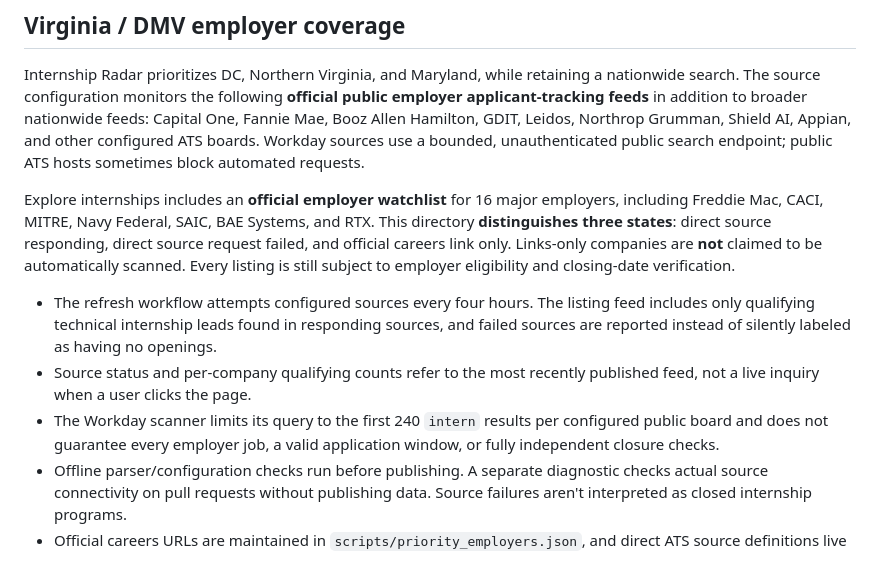
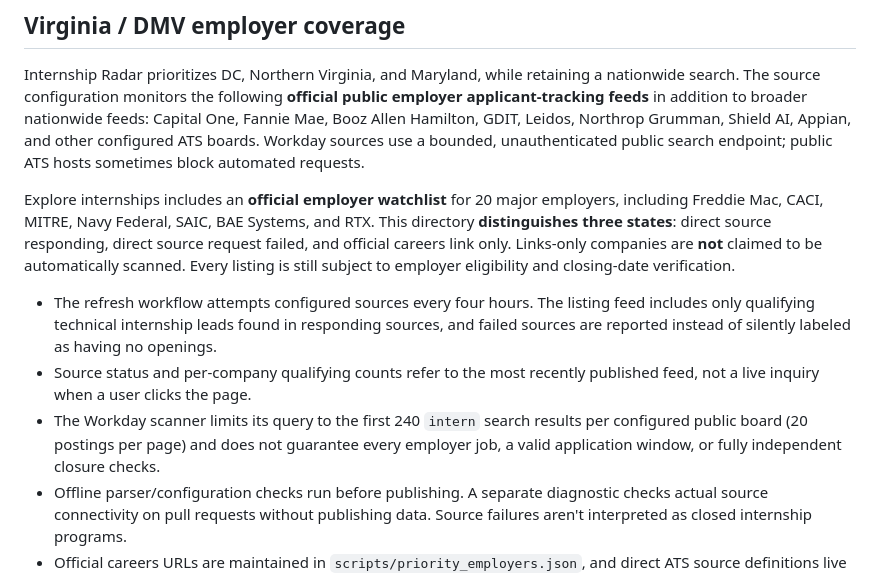
Before and after one commit to saumitg26/internship-radar, a Markdown page: README.md, the part around the change. GitHub-like rendering.

Commit message:
Update 20-employer DMV watchlist and Workday page-size documentation

```diff
--- a/README.md
+++ b/README.md
@@ -29,11 +29,11 @@ The standalone site uses principles from [OpenAI's Plugin UI guidelines](https:/
 
 Internship Radar prioritizes DC, Northern Virginia, and Maryland, while retaining a nationwide search. The source configuration monitors the following **official public employer applicant-tracking feeds** in addition to broader nationwide feeds: Capital One, Fannie Mae, Booz Allen Hamilton, GDIT, Leidos, Northrop Grumman, Shield AI, Appian, and other configured ATS boards. Workday sources use a bounded, unauthenticated public search endpoint; public ATS hosts sometimes block automated requests.
 
-Explore internships includes an **official employer watchlist** for 16 major employers, including Freddie Mac, CACI, MITRE, Navy Federal, SAIC, BAE Systems, and RTX. This directory **distinguishes three states**: direct source responding, direct source request failed, and official careers link only. Links-only companies are **not** claimed to be automatically scanned. Every listing is still subject to employer eligibility and closing-date verification.
+Explore internships includes an **official employer watchlist** for 20 major employers, including Freddie Mac, CACI, MITRE, Navy Federal, SAIC, BAE Systems, and RTX. This directory **distinguishes three states**: direct source responding, direct source request failed, and official careers link only. Links-only companies are **not** claimed to be automatically scanned. Every listing is still subject to employer eligibility and closing-date verification.
 
 - The refresh workflow attempts configured sources every four hours. The listing feed includes only qualifying technical internship leads found in responding sources, and failed sources are reported instead of silently labeled as having no openings.
 - Source status and per-company qualifying counts refer to the most recently published feed, not a live inquiry when a user clicks the page.
-- The Workday scanner limits its query to the first 240 `intern` results per configured public board and does not guarantee every employer job, a valid application window, or fully independent closure checks.
+- The Workday scanner limits its query to the first 240 `intern` search results per configured public board (20 postings per page) and does not guarantee every employer job, a valid application window, or fully independent closure checks.
 - Offline parser/configuration checks run before publishing. A separate diagnostic checks actual source connectivity on pull requests without publishing data. Source failures aren't interpreted as closed internship programs.
 - Official careers URLs are maintained in `scripts/priority_employers.json`, and direct ATS source definitions live in `scripts/boards.json`.
 
```
